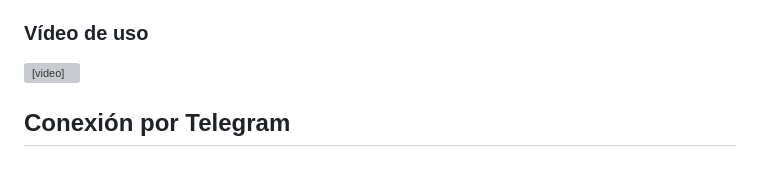
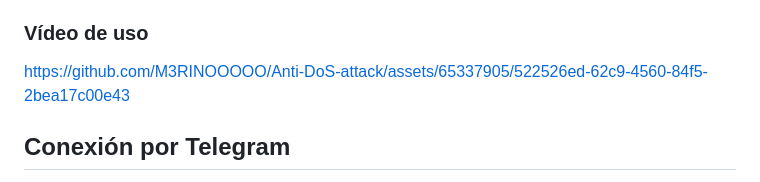
Before and after one commit to M3RINOOOOO/Anti-DoS-attack, a Markdown page: README.md, the part around the change. Rendered like a GitHub page; grey boxes are pictures that could not be loaded.

```diff
--- a/README.md
+++ b/README.md
@@ -105,9 +105,10 @@ Desde aquí podemos:
 
 ### Vídeo de uso
 
-<video width="320" height="240" controls>
-  <source src="video_uso.mp4" type="video/mp4">
-</video>
+
+
+https://github.com/M3RINOOOOO/Anti-DoS-attack/assets/65337905/522526ed-62c9-4560-84f5-2bea17c00e43
+
 
 
 
```
